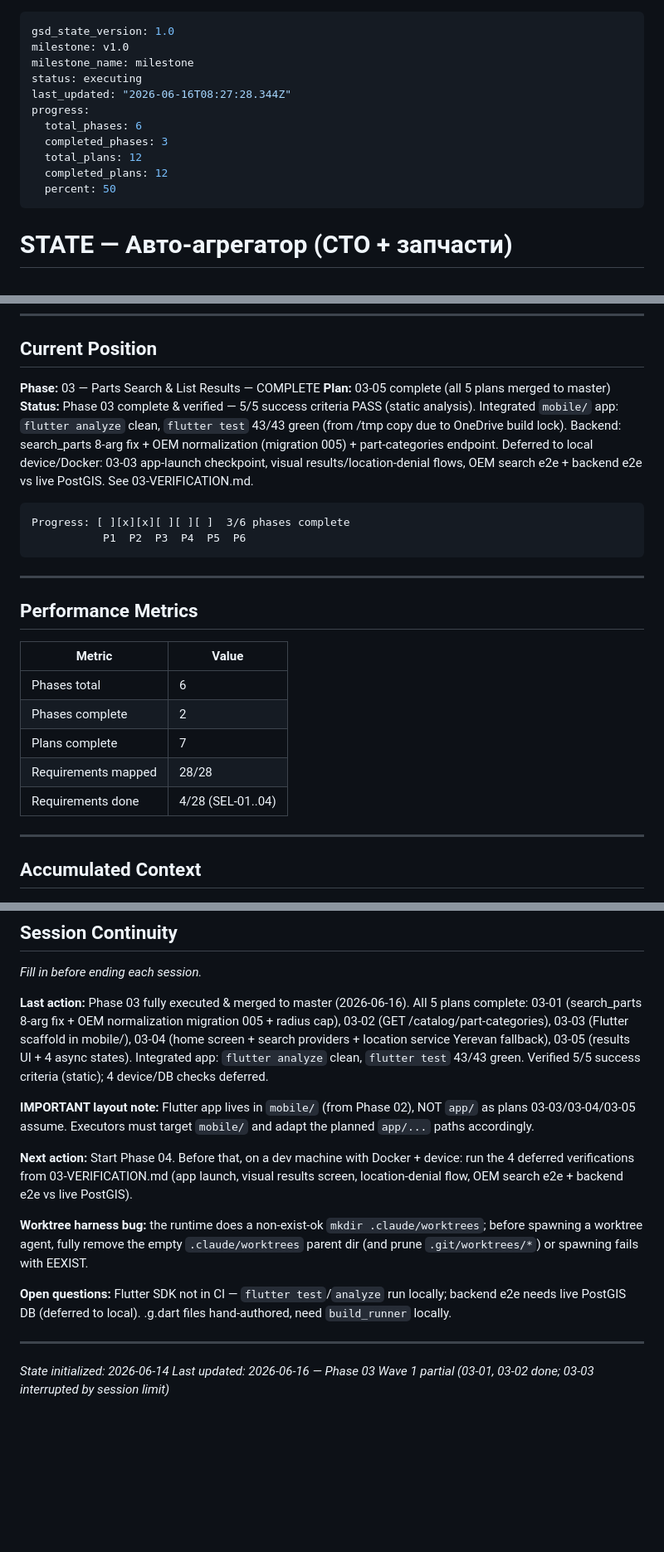
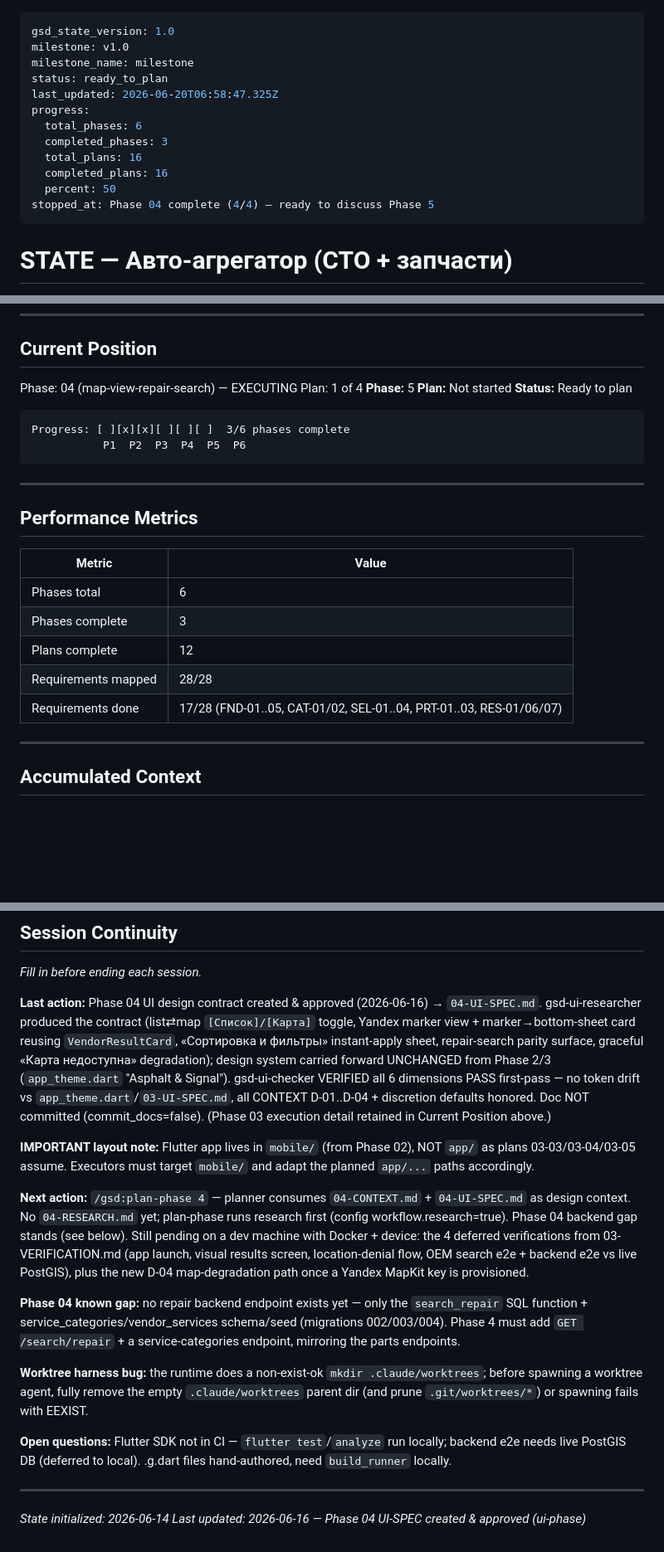
Before and after one commit to Maks-Grigoryan/auto_guide, a Markdown page: .planning/STATE.md, 3 parts joined by grey strips. Shown at 83% size. GitHub-like rendering; blank space fills up the shorter version.

````diff
--- a/.planning/STATE.md
+++ b/.planning/STATE.md
@@ -2,14 +2,15 @@
 gsd_state_version: 1.0
 milestone: v1.0
 milestone_name: milestone
-status: executing
-last_updated: "2026-06-16T08:27:28.344Z"
+status: ready_to_plan
+last_updated: 2026-06-20T06:58:47.325Z
 progress:
   total_phases: 6
   completed_phases: 3
-  total_plans: 12
-  completed_plans: 12
+  total_plans: 16
+  completed_plans: 16
   percent: 50
+stopped_at: Phase 04 complete (4/4) — ready to discuss Phase 5
 ---
 
 # STATE — Авто-агрегатор (СТО + запчасти)
@@ -30,9 +31,11 @@ progress:
 
 ## Current Position
 
-**Phase:** 03 — Parts Search & List Results — COMPLETE
-**Plan:** 03-05 complete (all 5 plans merged to master)
-**Status:** Phase 03 complete & verified — 5/5 success criteria PASS (static analysis). Integrated `mobile/` app: `flutter analyze` clean, `flutter test` 43/43 green (from /tmp copy due to OneDrive build lock). Backend: search_parts 8-arg fix + OEM normalization (migration 005) + part-categories endpoint. Deferred to local device/Docker: 03-03 app-launch checkpoint, visual results/location-denial flows, OEM search e2e + backend e2e vs live PostGIS. See 03-VERIFICATION.md.
+Phase: 04 (map-view-repair-search) — EXECUTING
+Plan: 1 of 4
+**Phase:** 5
+**Plan:** Not started
+**Status:** Ready to plan
 
 ```
 Progress: [ ][x][x][ ][ ][ ]  3/6 phases complete
@@ -46,10 +49,10 @@ Progress: [ ][x][x][ ][ ][ ]  3/6 phases complete
 | Metric | Value |
 |--------|-------|
 | Phases total | 6 |
-| Phases complete | 2 |
-| Plans complete | 7 |
+| Phases complete | 3 |
+| Plans complete | 12 |
 | Requirements mapped | 28/28 |
-| Requirements done | 4/28 (SEL-01..04) |
+| Requirements done | 17/28 (FND-01..05, CAT-01/02, SEL-01..04, PRT-01..03, RES-01/06/07) |
 
 ---
 
@@ -89,11 +92,13 @@ None currently.
 
 *Fill in before ending each session.*
 
-**Last action:** Phase 03 fully executed & merged to master (2026-06-16). All 5 plans complete: 03-01 (search_parts 8-arg fix + OEM normalization migration 005 + radius cap), 03-02 (GET /catalog/part-categories), 03-03 (Flutter scaffold in mobile/), 03-04 (home screen + search providers + location service Yerevan fallback), 03-05 (results UI + 4 async states). Integrated app: `flutter analyze` clean, `flutter test` 43/43 green. Verified 5/5 success criteria (static); 4 device/DB checks deferred.
+**Last action:** Phase 04 UI design contract created & approved (2026-06-16) → `04-UI-SPEC.md`. gsd-ui-researcher produced the contract (list⇄map `[Список]/[Карта]` toggle, Yandex marker view + marker→bottom-sheet card reusing `VendorResultCard`, «Сортировка и фильтры» instant-apply sheet, repair-search parity surface, graceful «Карта недоступна» degradation); design system carried forward UNCHANGED from Phase 2/3 (`app_theme.dart` "Asphalt & Signal"). gsd-ui-checker VERIFIED all 6 dimensions PASS first-pass — no token drift vs `app_theme.dart`/`03-UI-SPEC.md`, all CONTEXT D-01..D-04 + discretion defaults honored. Doc NOT committed (commit_docs=false). (Phase 03 execution detail retained in Current Position above.)
 
 **IMPORTANT layout note:** Flutter app lives in `mobile/` (from Phase 02), NOT `app/` as plans 03-03/03-04/03-05 assume. Executors must target `mobile/` and adapt the planned `app/...` paths accordingly.
 
-**Next action:** Start Phase 04. Before that, on a dev machine with Docker + device: run the 4 deferred verifications from 03-VERIFICATION.md (app launch, visual results screen, location-denial flow, OEM search e2e + backend e2e vs live PostGIS).
+**Next action:** `/gsd:plan-phase 4` — planner consumes `04-CONTEXT.md` + `04-UI-SPEC.md` as design context. No `04-RESEARCH.md` yet; plan-phase runs research first (config workflow.research=true). Phase 04 backend gap stands (see below). Still pending on a dev machine with Docker + device: the 4 deferred verifications from 03-VERIFICATION.md (app launch, visual results screen, location-denial flow, OEM search e2e + backend e2e vs live PostGIS), plus the new D-04 map-degradation path once a Yandex MapKit key is provisioned.
+
+**Phase 04 known gap:** no repair backend endpoint exists yet — only the `search_repair` SQL function + service_categories/vendor_services schema/seed (migrations 002/003/004). Phase 4 must add `GET /search/repair` + a service-categories endpoint, mirroring the parts endpoints.
 
 **Worktree harness bug:** the runtime does a non-exist-ok `mkdir .claude/worktrees`; before spawning a worktree agent, fully remove the empty `.claude/worktrees` parent dir (and prune `.git/worktrees/*`) or spawning fails with EEXIST.
 
@@ -102,4 +107,4 @@ None currently.
 ---
 
 *State initialized: 2026-06-14*
-*Last updated: 2026-06-16 — Phase 03 Wave 1 partial (03-01, 03-02 done; 03-03 interrupted by session limit)*
+*Last updated: 2026-06-16 — Phase 04 UI-SPEC created & approved (ui-phase)*
````
Also changed, not shown: .planning/ROADMAP.md (added, +178 -0 lines).
